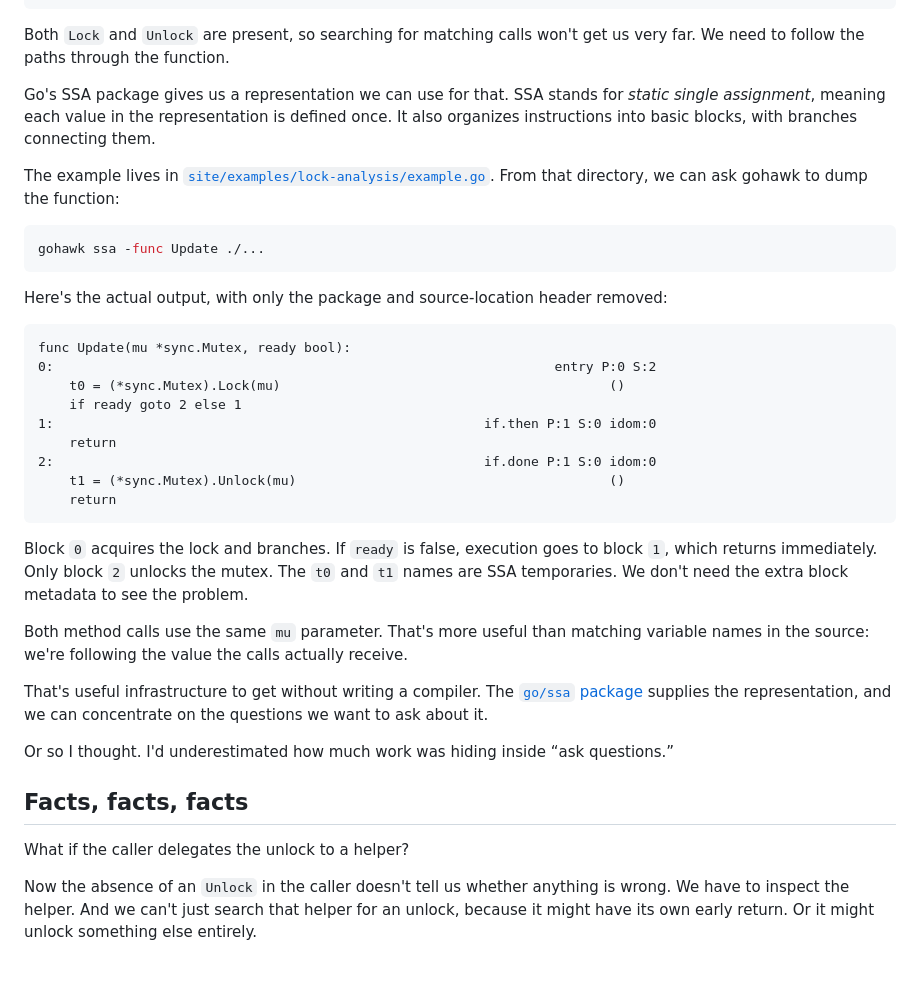
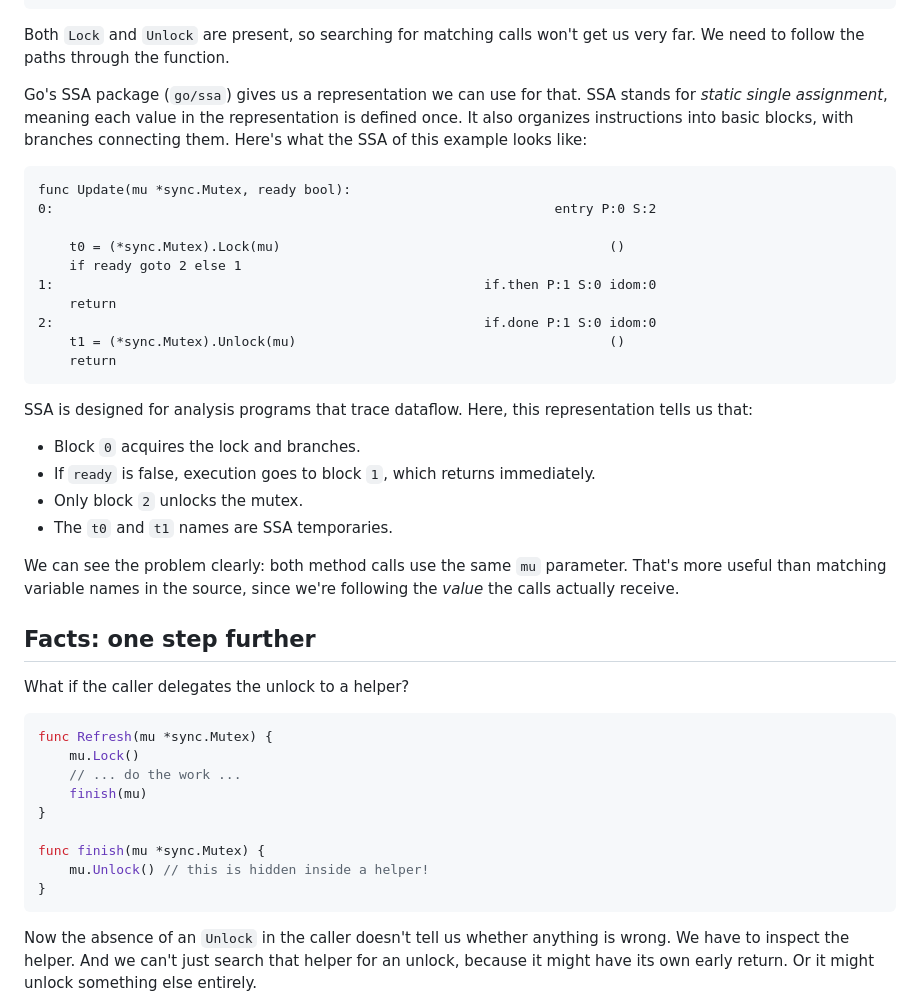
Before and after one commit to kojah/gohawk, a Markdown page: site/blog-plan.md, the part around one of its changes. Drawn GitHub-style; blank space fills up the shorter version.

````diff
--- a/site/blog-plan.md
+++ b/site/blog-plan.md
@@ -47,19 +77,12 @@ func Update(mu *sync.Mutex, ready bool) {
 
 Both `Lock` and `Unlock` are present, so searching for matching calls won't get us very far. We need to follow the paths through the function.
 
-Go's SSA package gives us a representation we can use for that. SSA stands for *static single assignment*, meaning each value in the representation is defined once. It also organizes instructions into basic blocks, with branches connecting them.
-
-The example lives in [`site/examples/lock-analysis/example.go`](examples/lock-analysis/example.go). From that directory, we can ask gohawk to dump the function:
-
-```sh
-gohawk ssa -func Update ./...
-```
-
-Here's the actual output, with only the package and source-location header removed:
+Go's SSA package (`go/ssa`) gives us a representation we can use for that. SSA stands for *static single assignment*, meaning each value in the representation is defined once. It also organizes instructions into basic blocks, with branches connecting them. Here's what the SSA of this example looks like:
 
 ```text
 func Update(mu *sync.Mutex, ready bool):
 0:                                                                entry P:0 S:2
+
 	t0 = (*sync.Mutex).Lock(mu)                                          ()
 	if ready goto 2 else 1
 1:                                                       if.then P:1 S:0 idom:0
@@ -68,20 +91,30 @@ func Update(mu *sync.Mutex, ready bool):
 	t1 = (*sync.Mutex).Unlock(mu)                                        ()
 	return
 ```
+SSA is designed for analysis programs that trace dataflow. Here, this representation tells us that:
 
-Block `0` acquires the lock and branches. If `ready` is false, execution goes to block `1`, which returns immediately. Only block `2` unlocks the mutex. The `t0` and `t1` names are SSA temporaries. We don't need the extra block metadata to see the problem.
+- Block `0` acquires the lock and branches.
+- If `ready` is false, execution goes to block `1`, which returns immediately.
+- Only block `2` unlocks the mutex.
+- The `t0` and `t1` names are SSA temporaries.
 
-Both method calls use the same `mu` parameter. That's more useful than matching variable names in the source: we're following the value the calls actually receive.
+We can see the problem clearly: both method calls use the same `mu` parameter. That's more useful than matching variable names in the source, since we're following the _value_ the calls actually receive.
 
-<!-- Dump generated with Go 1.27.0 and golang.org/x/tools v0.49.0. Formatting may change with toolchain updates. -->
-
-That's useful infrastructure to get without writing a compiler. The [`go/ssa` package](https://pkg.go.dev/golang.org/x/tools/go/ssa) supplies the representation, and we can concentrate on the questions we want to ask about it.
-
-Or so I thought. I'd underestimated how much work was hiding inside “ask questions.”
-
-## Facts, facts, facts
+## Facts: one step further
 
 What if the caller delegates the unlock to a helper?
+
+```go
+func Refresh(mu *sync.Mutex) {
+	mu.Lock()
+	// ... do the work ...
+	finish(mu)
+}
+
+func finish(mu *sync.Mutex) {
+	mu.Unlock() // this is hidden inside a helper!
+}
+```
 
 Now the absence of an `Unlock` in the caller doesn't tell us whether anything is wrong. We have to inspect the helper. And we can't just search that helper for an unlock, because it might have its own early return. Or it might unlock something else entirely.
 
````
Also changed, not shown: other parts of site/blog-plan.md (+77 -37 lines).
